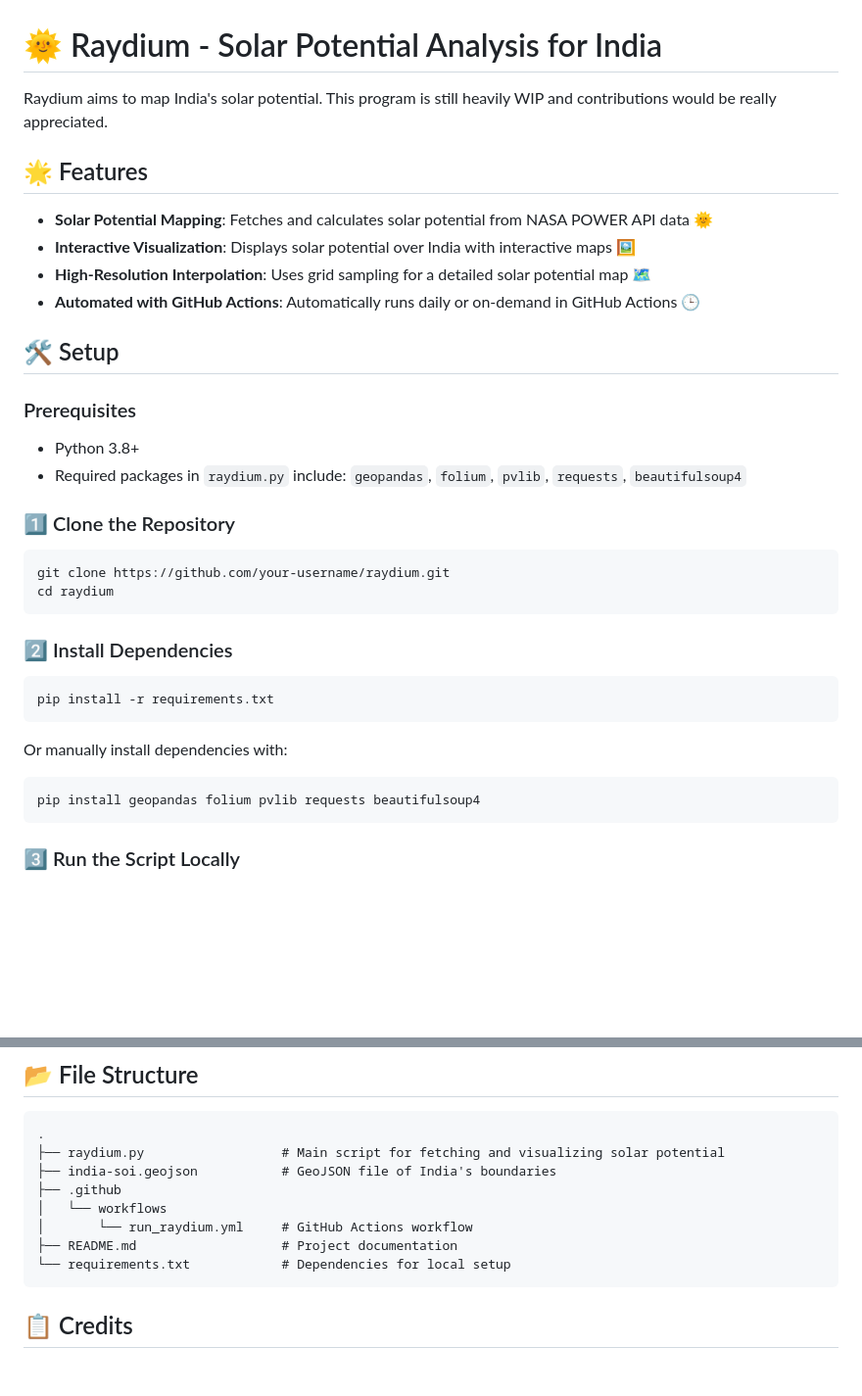
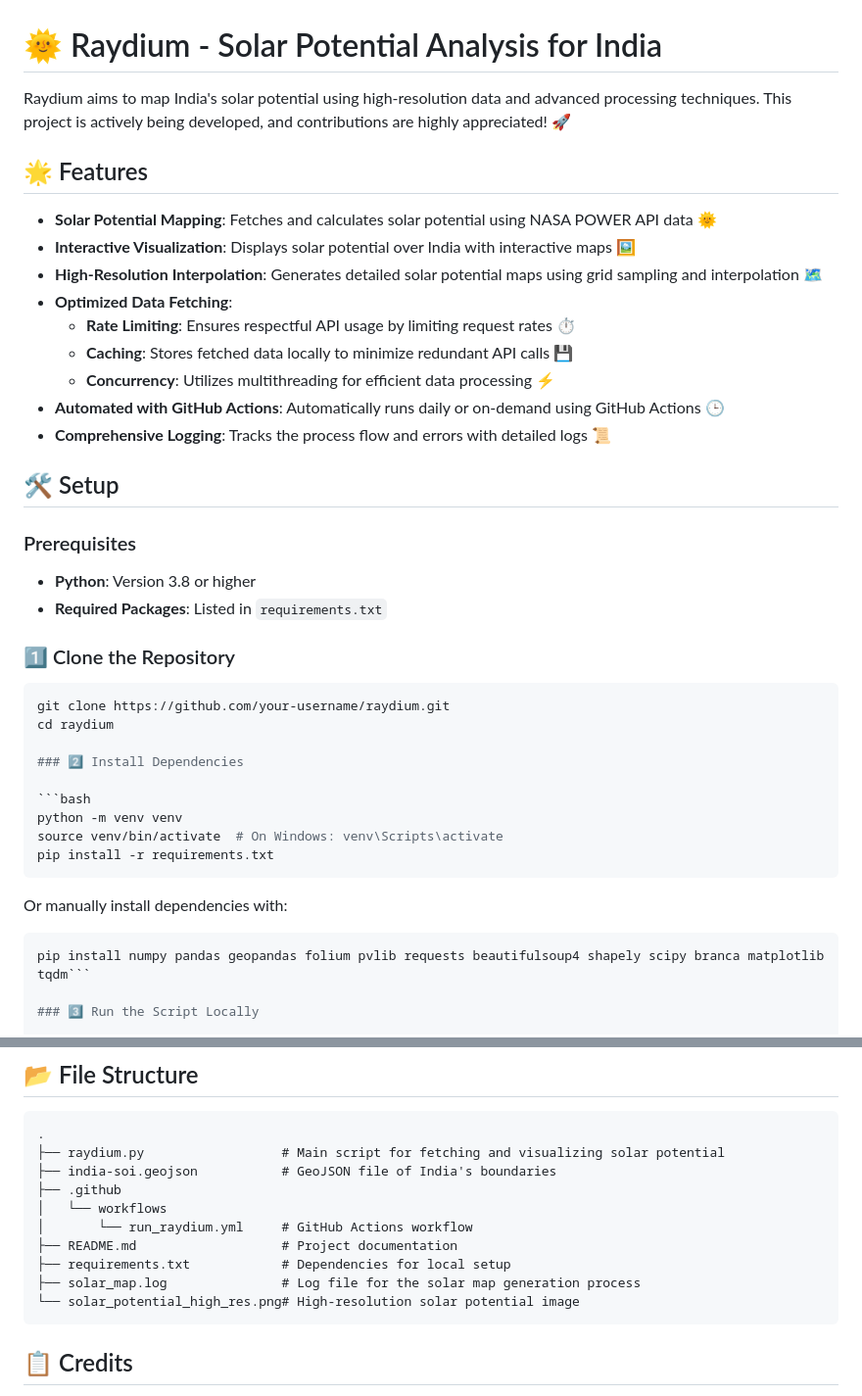
Before and after one commit to abhy-kumar/Raydium, a Markdown page: README.md, 2 parts joined by grey strips. Shown at 98% size. Rendered like a GitHub page; blank space fills up the shorter version.

````diff
--- a/README.md
+++ b/README.md
@@ -1,38 +1,44 @@
 # 🌞 Raydium - Solar Potential Analysis for India
 
-Raydium aims to map India's solar potential. This program is still heavily WIP and contributions would be really appreciated.
+Raydium aims to map India's solar potential using high-resolution data and advanced processing techniques. This project is actively being developed, and contributions are highly appreciated! 🚀
 
 ## 🌟 Features
 
-- **Solar Potential Mapping**: Fetches and calculates solar potential from NASA POWER API data 🌞
+- **Solar Potential Mapping**: Fetches and calculates solar potential using NASA POWER API data 🌞
 - **Interactive Visualization**: Displays solar potential over India with interactive maps 🖼️
-- **High-Resolution Interpolation**: Uses grid sampling for a detailed solar potential map 🗺️
-- **Automated with GitHub Actions**: Automatically runs daily or on-demand in GitHub Actions 🕒
+- **High-Resolution Interpolation**: Generates detailed solar potential maps using grid sampling and interpolation 🗺️
+- **Optimized Data Fetching**:
+  - **Rate Limiting**: Ensures respectful API usage by limiting request rates ⏱️
+  - **Caching**: Stores fetched data locally to minimize redundant API calls 💾
+  - **Concurrency**: Utilizes multithreading for efficient data processing ⚡
+- **Automated with GitHub Actions**: Automatically runs daily or on-demand using GitHub Actions 🕒
+- **Comprehensive Logging**: Tracks the process flow and errors with detailed logs 📜
 
 ## 🛠️ Setup
 
 ### Prerequisites
-- Python 3.8+
-- Required packages in `raydium.py` include: `geopandas`, `folium`, `pvlib`, `requests`, `beautifulsoup4`
+
+- **Python**: Version 3.8 or higher
+- **Required Packages**: Listed in `requirements.txt`
 
 ### 1️⃣ Clone the Repository
 
 ```bash
 git clone https://github.com/your-username/raydium.git
 cd raydium
-```
 
 ### 2️⃣ Install Dependencies
 
 ```bash
+python -m venv venv
+source venv/bin/activate  # On Windows: venv\Scripts\activate
 pip install -r requirements.txt
 ```
 
 Or manually install dependencies with:
 
 ```bash
-pip install geopandas folium pvlib requests beautifulsoup4
-```
+pip install numpy pandas geopandas folium pvlib requests beautifulsoup4 shapely scipy branca matplotlib tqdm```
 
 ### 3️⃣ Run the Script Locally
 
@@ -127,7 +133,9 @@ Both files are accessible as artifacts in GitHub Actions and are downloadable fo
 │   └── workflows
 │       └── run_raydium.yml     # GitHub Actions workflow
 ├── README.md                   # Project documentation
-└── requirements.txt            # Dependencies for local setup
+├── requirements.txt            # Dependencies for local setup
+├── solar_map.log               # Log file for the solar map generation process
+└── solar_potential_high_res.png# High-resolution solar potential image
 ```
 
 ## 📋 Credits
````
